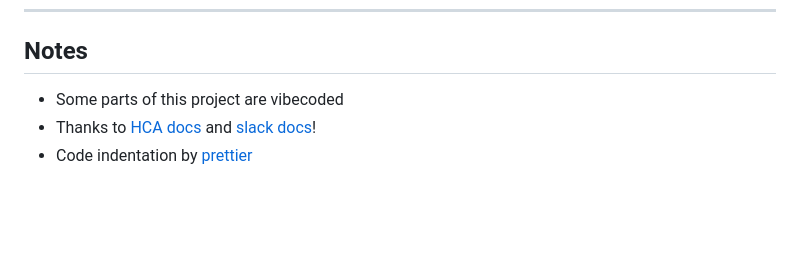
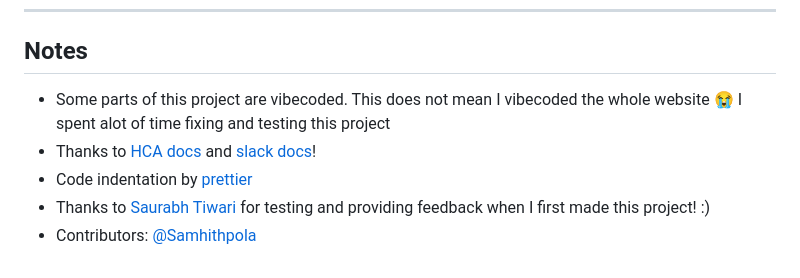
Before and after one commit to 17sdheeraj/yswsrsvp, a Markdown page: README.md, the part around the change. Rendered like a GitHub page; blank space fills up the shorter version.

```diff
--- a/README.md
+++ b/README.md
@@ -151,6 +151,8 @@ Slack bot likely lacks permissions or is not present in target channel.
 
 ## Notes
 
-- Some parts of this project are vibecoded
+- Some parts of this project are vibecoded. This does not mean I vibecoded the whole website 😭 I spent alot of time fixing and testing this project
 - Thanks to [HCA docs](https://auth.hackclub.com/docs/welcome) and [slack docs](https://docs.slack.dev/)!
 - Code indentation by [prettier](https://prettier.io/)
+- Thanks to [Saurabh Tiwari](https://hackclub.enterprise.slack.com/team/U09B8FXUS78) for testing and providing feedback when I first made this project! :)
+- Contributors: [@Samhithpola](https://github.com/SamhithPola2025)
```
